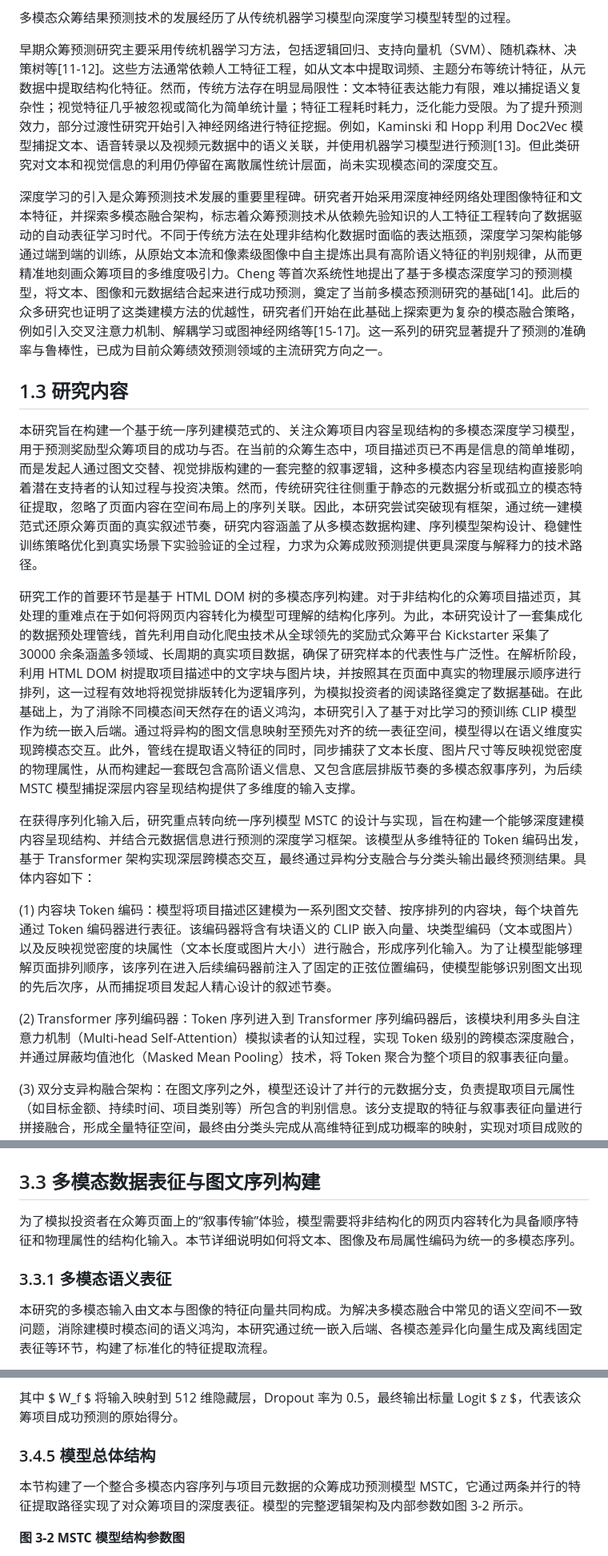
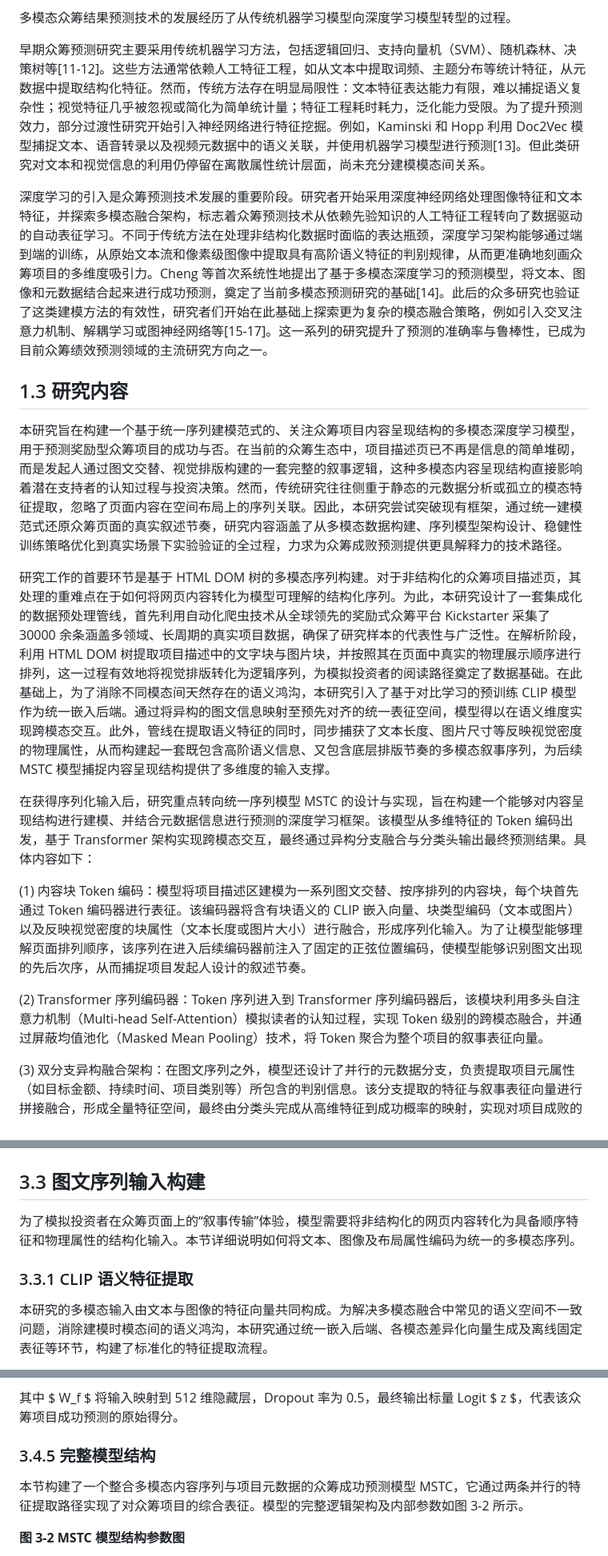
Before and after one commit to Leng-Chu/crowdfunding, a Markdown page: paper/paper.md, 3 parts joined by grey strips. Shown at 80% size. Drawn GitHub-style.

```diff
--- a/paper/paper.md
+++ b/paper/paper.md
@@ -46,21 +46,21 @@ Experimental results based on a real-world Kickstarter dataset demonstrate that
 
 多模态众筹结果预测技术的发展经历了从传统机器学习模型向深度学习模型转型的过程。
 
-早期众筹预测研究主要采用传统机器学习方法，包括逻辑回归、支持向量机（SVM）、随机森林、决策树等[11-12]。这些方法通常依赖人工特征工程，如从文本中提取词频、主题分布等统计特征，从元数据中提取结构化特征。然而，传统方法存在明显局限性：文本特征表达能力有限，难以捕捉语义复杂性；视觉特征几乎被忽视或简化为简单统计量；特征工程耗时耗力，泛化能力受限。为了提升预测效力，部分过渡性研究开始引入神经网络进行特征挖掘。例如，Kaminski 和 Hopp 利用 Doc2Vec 模型捕捉文本、语音转录以及视频元数据中的语义关联，并使用机器学习模型进行预测[13]。但此类研究对文本和视觉信息的利用仍停留在离散属性统计层面，尚未实现模态间的深度交互。
+早期众筹预测研究主要采用传统机器学习方法，包括逻辑回归、支持向量机（SVM）、随机森林、决策树等[11-12]。这些方法通常依赖人工特征工程，如从文本中提取词频、主题分布等统计特征，从元数据中提取结构化特征。然而，传统方法存在明显局限性：文本特征表达能力有限，难以捕捉语义复杂性；视觉特征几乎被忽视或简化为简单统计量；特征工程耗时耗力，泛化能力受限。为了提升预测效力，部分过渡性研究开始引入神经网络进行特征挖掘。例如，Kaminski 和 Hopp 利用 Doc2Vec 模型捕捉文本、语音转录以及视频元数据中的语义关联，并使用机器学习模型进行预测[13]。但此类研究对文本和视觉信息的利用仍停留在离散属性统计层面，尚未充分建模模态间关系。
 
-深度学习的引入是众筹预测技术发展的重要里程碑。研究者开始采用深度神经网络处理图像特征和文本特征，并探索多模态融合架构，标志着众筹预测技术从依赖先验知识的人工特征工程转向了数据驱动的自动表征学习时代。不同于传统方法在处理非结构化数据时面临的表达瓶颈，深度学习架构能够通过端到端的训练，从原始文本流和像素级图像中自主提炼出具有高阶语义特征的判别规律，从而更精准地刻画众筹项目的多维度吸引力。Cheng 等首次系统性地提出了基于多模态深度学习的预测模型，将文本、图像和元数据结合起来进行成功预测，奠定了当前多模态预测研究的基础[14]。此后的众多研究也证明了这类建模方法的优越性，研究者们开始在此基础上探索更为复杂的模态融合策略，例如引入交叉注意力机制、解耦学习或图神经网络等[15-17]。这一系列的研究显著提升了预测的准确率与鲁棒性，已成为目前众筹绩效预测领域的主流研究方向之一。
+深度学习的引入是众筹预测技术发展的重要阶段。研究者开始采用深度神经网络处理图像特征和文本特征，并探索多模态融合架构，标志着众筹预测技术从依赖先验知识的人工特征工程转向了数据驱动的自动表征学习。不同于传统方法在处理非结构化数据时面临的表达瓶颈，深度学习架构能够通过端到端的训练，从原始文本流和像素级图像中提取具有高阶语义特征的判别规律，从而更准确地刻画众筹项目的多维度吸引力。Cheng 等首次系统性地提出了基于多模态深度学习的预测模型，将文本、图像和元数据结合起来进行成功预测，奠定了当前多模态预测研究的基础[14]。此后的众多研究也验证了这类建模方法的有效性，研究者们开始在此基础上探索更为复杂的模态融合策略，例如引入交叉注意力机制、解耦学习或图神经网络等[15-17]。这一系列的研究提升了预测的准确率与鲁棒性，已成为目前众筹绩效预测领域的主流研究方向之一。
 
 ## 1.3 研究内容
 
-本研究旨在构建一个基于统一序列建模范式的、关注众筹项目内容呈现结构的多模态深度学习模型，用于预测奖励型众筹项目的成功与否。在当前的众筹生态中，项目描述页已不再是信息的简单堆砌，而是发起人通过图文交替、视觉排版构建的一套完整的叙事逻辑，这种多模态内容呈现结构直接影响着潜在支持者的认知过程与投资决策。然而，传统研究往往侧重于静态的元数据分析或孤立的模态特征提取，忽略了页面内容在空间布局上的序列关联。因此，本研究尝试突破现有框架，通过统一建模范式还原众筹页面的真实叙述节奏，研究内容涵盖了从多模态数据构建、序列模型架构设计、稳健性训练策略优化到真实场景下实验验证的全过程，力求为众筹成败预测提供更具深度与解释力的技术路径。
+本研究旨在构建一个基于统一序列建模范式的、关注众筹项目内容呈现结构的多模态深度学习模型，用于预测奖励型众筹项目的成功与否。在当前的众筹生态中，项目描述页已不再是信息的简单堆砌，而是发起人通过图文交替、视觉排版构建的一套完整的叙事逻辑，这种多模态内容呈现结构直接影响着潜在支持者的认知过程与投资决策。然而，传统研究往往侧重于静态的元数据分析或孤立的模态特征提取，忽略了页面内容在空间布局上的序列关联。因此，本研究尝试突破现有框架，通过统一建模范式还原众筹页面的真实叙述节奏，研究内容涵盖了从多模态数据构建、序列模型架构设计、稳健性训练策略优化到真实场景下实验验证的全过程，力求为众筹成败预测提供更具解释力的技术路径。
 
-研究工作的首要环节是基于 HTML DOM 树的多模态序列构建。对于非结构化的众筹项目描述页，其处理的重难点在于如何将网页内容转化为模型可理解的结构化序列。为此，本研究设计了一套集成化的数据预处理管线，首先利用自动化爬虫技术从全球领先的奖励式众筹平台 Kickstarter 采集了 30000 余条涵盖多领域、长周期的真实项目数据，确保了研究样本的代表性与广泛性。在解析阶段，利用 HTML DOM 树提取项目描述中的文字块与图片块，并按照其在页面中真实的物理展示顺序进行排列，这一过程有效地将视觉排版转化为逻辑序列，为模拟投资者的阅读路径奠定了数据基础。在此基础上，为了消除不同模态间天然存在的语义鸿沟，本研究引入了基于对比学习的预训练 CLIP 模型作为统一嵌入后端。通过将异构的图文信息映射至预先对齐的统一表征空间，模型得以在语义维度实现跨模态交互。此外，管线在提取语义特征的同时，同步捕获了文本长度、图片尺寸等反映视觉密度的物理属性，从而构建起一套既包含高阶语义信息、又包含底层排版节奏的多模态叙事序列，为后续 MSTC 模型捕捉深层内容呈现结构提供了多维度的输入支撑。
+研究工作的首要环节是基于 HTML DOM 树的多模态序列构建。对于非结构化的众筹项目描述页，其处理的重难点在于如何将网页内容转化为模型可理解的结构化序列。为此，本研究设计了一套集成化的数据预处理管线，首先利用自动化爬虫技术从全球领先的奖励式众筹平台 Kickstarter 采集了 30000 余条涵盖多领域、长周期的真实项目数据，确保了研究样本的代表性与广泛性。在解析阶段，利用 HTML DOM 树提取项目描述中的文字块与图片块，并按照其在页面中真实的物理展示顺序进行排列，这一过程有效地将视觉排版转化为逻辑序列，为模拟投资者的阅读路径奠定了数据基础。在此基础上，为了消除不同模态间天然存在的语义鸿沟，本研究引入了基于对比学习的预训练 CLIP 模型作为统一嵌入后端。通过将异构的图文信息映射至预先对齐的统一表征空间，模型得以在语义维度实现跨模态交互。此外，管线在提取语义特征的同时，同步捕获了文本长度、图片尺寸等反映视觉密度的物理属性，从而构建起一套既包含高阶语义信息、又包含底层排版节奏的多模态叙事序列，为后续 MSTC 模型捕捉内容呈现结构提供了多维度的输入支撑。
 
-在获得序列化输入后，研究重点转向统一序列模型 MSTC 的设计与实现，旨在构建一个能够深度建模内容呈现结构、并结合元数据信息进行预测的深度学习框架。该模型从多维特征的 Token 编码出发，基于 Transformer 架构实现深层跨模态交互，最终通过异构分支融合与分类头输出最终预测结果。具体内容如下：
+在获得序列化输入后，研究重点转向统一序列模型 MSTC 的设计与实现，旨在构建一个能够对内容呈现结构进行建模、并结合元数据信息进行预测的深度学习框架。该模型从多维特征的 Token 编码出发，基于 Transformer 架构实现跨模态交互，最终通过异构分支融合与分类头输出最终预测结果。具体内容如下：
 
-(1) 内容块 Token 编码：模型将项目描述区建模为一系列图文交替、按序排列的内容块，每个块首先通过 Token 编码器进行表征。该编码器将含有块语义的 CLIP 嵌入向量、块类型编码（文本或图片）以及反映视觉密度的块属性（文本长度或图片大小）进行融合，形成序列化输入。为了让模型能够理解页面排列顺序，该序列在进入后续编码器前注入了固定的正弦位置编码，使模型能够识别图文出现的先后次序，从而捕捉项目发起人精心设计的叙述节奏。
+(1) 内容块 Token 编码：模型将项目描述区建模为一系列图文交替、按序排列的内容块，每个块首先通过 Token 编码器进行表征。该编码器将含有块语义的 CLIP 嵌入向量、块类型编码（文本或图片）以及反映视觉密度的块属性（文本长度或图片大小）进行融合，形成序列化输入。为了让模型能够理解页面排列顺序，该序列在进入后续编码器前注入了固定的正弦位置编码，使模型能够识别图文出现的先后次序，从而捕捉项目发起人设计的叙述节奏。
 
-(2) Transformer 序列编码器：Token 序列进入到 Transformer 序列编码器后，该模块利用多头自注意力机制（Multi-head Self-Attention）模拟读者的认知过程，实现 Token 级别的跨模态深度融合，并通过屏蔽均值池化（Masked Mean Pooling）技术，将 Token 聚合为整个项目的叙事表征向量。
+(2) Transformer 序列编码器：Token 序列进入到 Transformer 序列编码器后，该模块利用多头自注意力机制（Multi-head Self-Attention）模拟读者的认知过程，实现 Token 级别的跨模态融合，并通过屏蔽均值池化（Masked Mean Pooling）技术，将 Token 聚合为整个项目的叙事表征向量。
 
 (3) 双分支异构融合架构：在图文序列之外，模型还设计了并行的元数据分支，负责提取项目元属性（如目标金额、持续时间、项目类别等）所包含的判别信息。该分支提取的特征与叙事表征向量进行拼接融合，形成全量特征空间，最终由分类头完成从高维特征到成功概率的映射，实现对项目成败的判定。
 
@@ -200,11 +200,11 @@ $ \hat{p}=\sigma(z)=\frac{1}{1+\exp(-z)} $
 
 ![](figures/MSTC_overview.jpg)
 
-## 3.3 多模态数据表征与图文序列构建
+## 3.3 图文序列输入构建
 
 为了模拟投资者在众筹页面上的“叙事传输”体验，模型需要将非结构化的网页内容转化为具备顺序特征和物理属性的结构化输入。本节详细说明如何将文本、图像及布局属性编码为统一的多模态序列。
 
-### 3.3.1 多模态语义表征
+### 3.3.1 CLIP 语义特征提取
 
 本研究的多模态输入由文本与图像的特征向量共同构成。为解决多模态融合中常见的语义空间不一致问题，消除建模时模态间的语义鸿沟，本研究通过统一嵌入后端、各模态差异化向量生成及离线固定表征等环节，构建了标准化的特征提取流程。
 
@@ -343,9 +343,9 @@ z=w^\top g+b, $
 
 其中 $ W_f $ 将输入映射到 512 维隐藏层，Dropout 率为 0.5，最终输出标量 Logit $ z $，代表该众筹项目成功预测的原始得分。
 
-### 3.4.5 模型总体结构
+### 3.4.5 完整模型结构
 
-本节构建了一个整合多模态内容序列与项目元数据的众筹成功预测模型 MSTC，它通过两条并行的特征提取路径实现了对众筹项目的深度表征。模型的完整逻辑架构及内部参数如图 3-2 所示。
+本节构建了一个整合多模态内容序列与项目元数据的众筹成功预测模型 MSTC，它通过两条并行的特征提取路径实现了对众筹项目的综合表征。模型的完整逻辑架构及内部参数如图 3-2 所示。
 
 **图 3-2 MSTC 模型结构参数图**
 
```
Also changed, not shown: other parts of paper/paper.md (+43 -43 lines).
